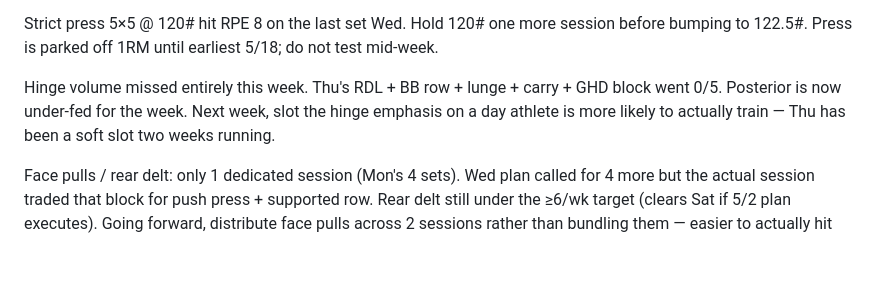
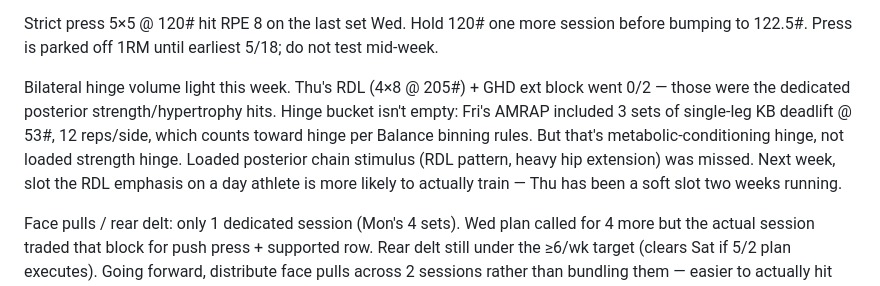
Before and after one commit to xiaohansong/notes, a Markdown page: notes/0426-0501.md, the part around the change. GitHub-like rendering; blank space fills up the shorter version.

Commit message:
notes/0426-0501: correct hinge accounting
Friday's AMRAP included 3 sets of side KB deadlift (12 reps/side @ 53#)
which counts as hinge per the Balance binning rules (single-leg work
adds to the squat/hinge bucket). Reframed: bilateral/loaded hinge
(RDL, GHD) was the gap, not the entire bucket.

Co-Authored-By: Claude Opus 4.7 <noreply@anthropic.com>

```diff
--- a/notes/0426-0501.md
+++ b/notes/0426-0501.md
@@ -10,7 +10,7 @@ Bench: failed rep 5 set 4 at 185# again (same pattern as 4/26 logged before, rec
 
 Strict press 5×5 @ 120# hit RPE 8 on the last set Wed. Hold 120# one more session before bumping to 122.5#. Press is parked off 1RM until earliest 5/18; do not test mid-week.
 
-Hinge volume missed entirely this week. Thu's RDL + BB row + lunge + carry + GHD block went 0/5. Posterior is now under-fed for the week. Next week, slot the hinge emphasis on a day athlete is more likely to actually train — Thu has been a soft slot two weeks running.
+Bilateral hinge volume light this week. Thu's RDL (4×8 @ 205#) + GHD ext block went 0/2 — those were the dedicated posterior strength/hypertrophy hits. Hinge bucket isn't empty: Fri's AMRAP included 3 sets of single-leg KB deadlift @ 53#, 12 reps/side, which counts toward hinge per Balance binning rules. But that's metabolic-conditioning hinge, not loaded strength hinge. Loaded posterior chain stimulus (RDL pattern, heavy hip extension) was missed. Next week, slot the RDL emphasis on a day athlete is more likely to actually train — Thu has been a soft slot two weeks running.
 
 Face pulls / rear delt: only 1 dedicated session (Mon's 4 sets). Wed plan called for 4 more but the actual session traded that block for push press + supported row. Rear delt still under the ≥6/wk target (clears Sat if 5/2 plan executes). Going forward, distribute face pulls across 2 sessions rather than bundling them — easier to actually hit when supersetted with main lifts.
 
```
